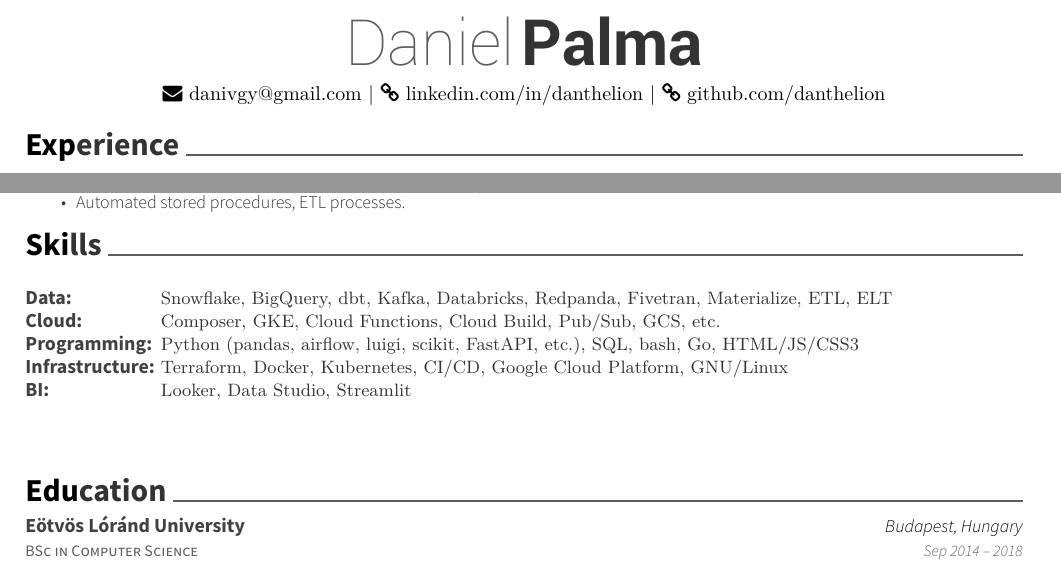
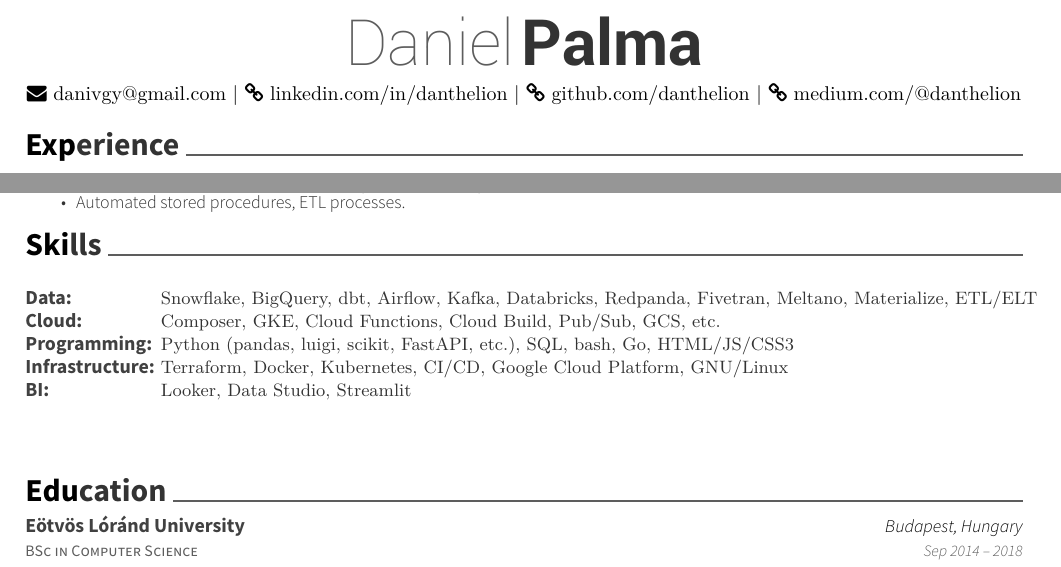
Before and after one commit to danthelion/resume, a LaTeX CV (resume.tex): two parts of the page, joined at a grey line, cut so that both start at the same text. Compiled offline with XeLaTeX.

Commit message:
add blog

```diff
--- a/resume.tex
+++ b/resume.tex
@@ -49,7 +49,7 @@
 \begin{center}
 	\headerfirstnamestyle{Daniel} \headerlastnamestyle{Palma} \\
 	\vspace{2mm}
-	{\faEnvelope\ danivgy@gmail.com} | {\faLink\ linkedin.com/in/danthelion} | {\faLink\ github.com/danthelion}
+	{\faEnvelope\ danivgy@gmail.com} | {\faLink\ linkedin.com/in/danthelion} | {\faLink\ github.com/danthelion} | {\faLink\ medium.com/@danthelion}
 \end{center}
 %%%%%%%%%%%%%%%%%%%%%%%%%%%%%%%%%%%%%%
 %     Experience
@@ -114,9 +114,9 @@
 	\cventry
 	{}
 	{\def\arraystretch{1.15}{\begin{tabular}{ l l }
-		Data: & {\skill{ Snowflake, BigQuery, dbt, Kafka, Databricks, Redpanda, Fivetran, Materialize, ETL, ELT }} \\
+		Data: & {\skill{ Snowflake, BigQuery, dbt, Airflow, Kafka, Databricks, Redpanda, Fivetran, Meltano, Materialize, ETL/ELT }} \\
 		Cloud:  & {\skill{ Composer, GKE, Cloud Functions, Cloud Build, Pub/Sub, GCS, etc. }} \\
-		Programming:  & {\skill{ Python (pandas, airflow, luigi, scikit, FastAPI, etc.), SQL, bash, Go, HTML/JS/CSS3 }} \\
+		Programming:  & {\skill{ Python (pandas, luigi, scikit, FastAPI, etc.), SQL, bash, Go, HTML/JS/CSS3 }} \\
 		Infrastructure:  & {\skill{ Terraform, Docker, Kubernetes, CI/CD, Google Cloud Platform, GNU/Linux }} \\
 		BI: & {\skill{ Looker, Data Studio, Streamlit }} \\
 		\end{tabular}}}
```
